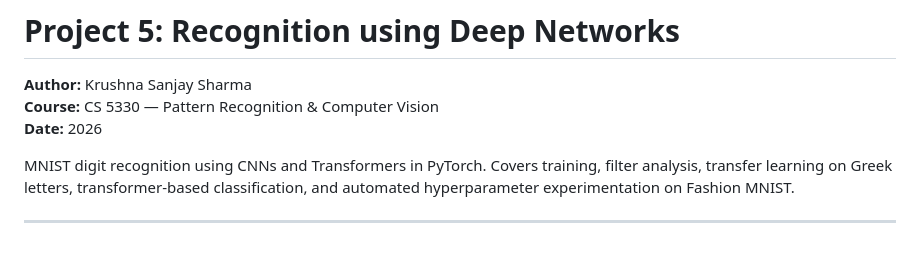
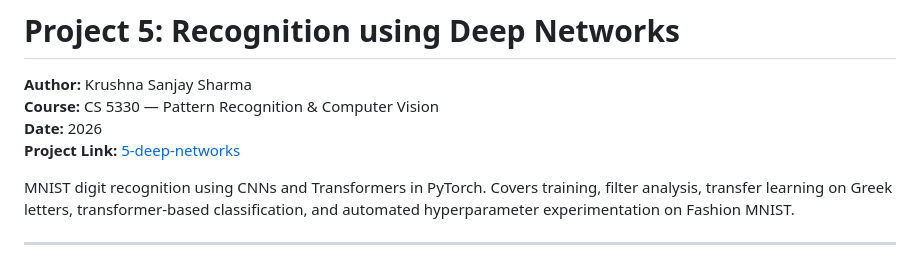
Before and after one commit to krhash/computer-vision, a Markdown page: 5-deep-networks/README.md, the part around the change. Rendered like a GitHub page.

Commit message:
[deep-networks] - Add project link to readme

```diff
--- a/5-deep-networks/README.md
+++ b/5-deep-networks/README.md
@@ -2,6 +2,7 @@
 **Author:** Krushna Sanjay Sharma
 **Course:** CS 5330 — Pattern Recognition & Computer Vision
 **Date:** 2026
+**Project Link:** [5-deep-networks](https://github.com/krhash/computer-vision/tree/main/5-deep-networks)
 
 MNIST digit recognition using CNNs and Transformers in PyTorch. Covers training, filter analysis, transfer learning on Greek letters, transformer-based classification, and automated hyperparameter experimentation on Fashion MNIST.
 
```
